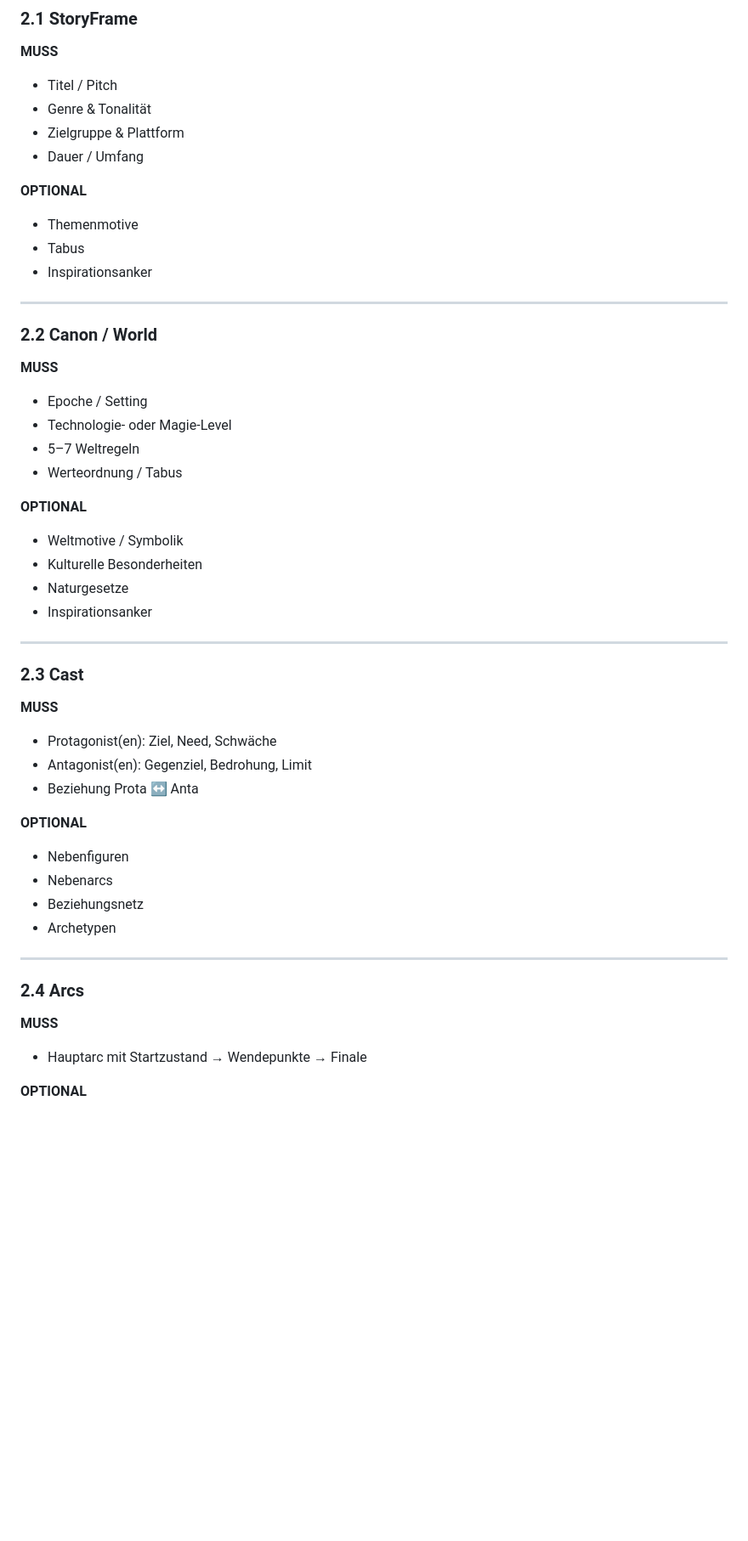
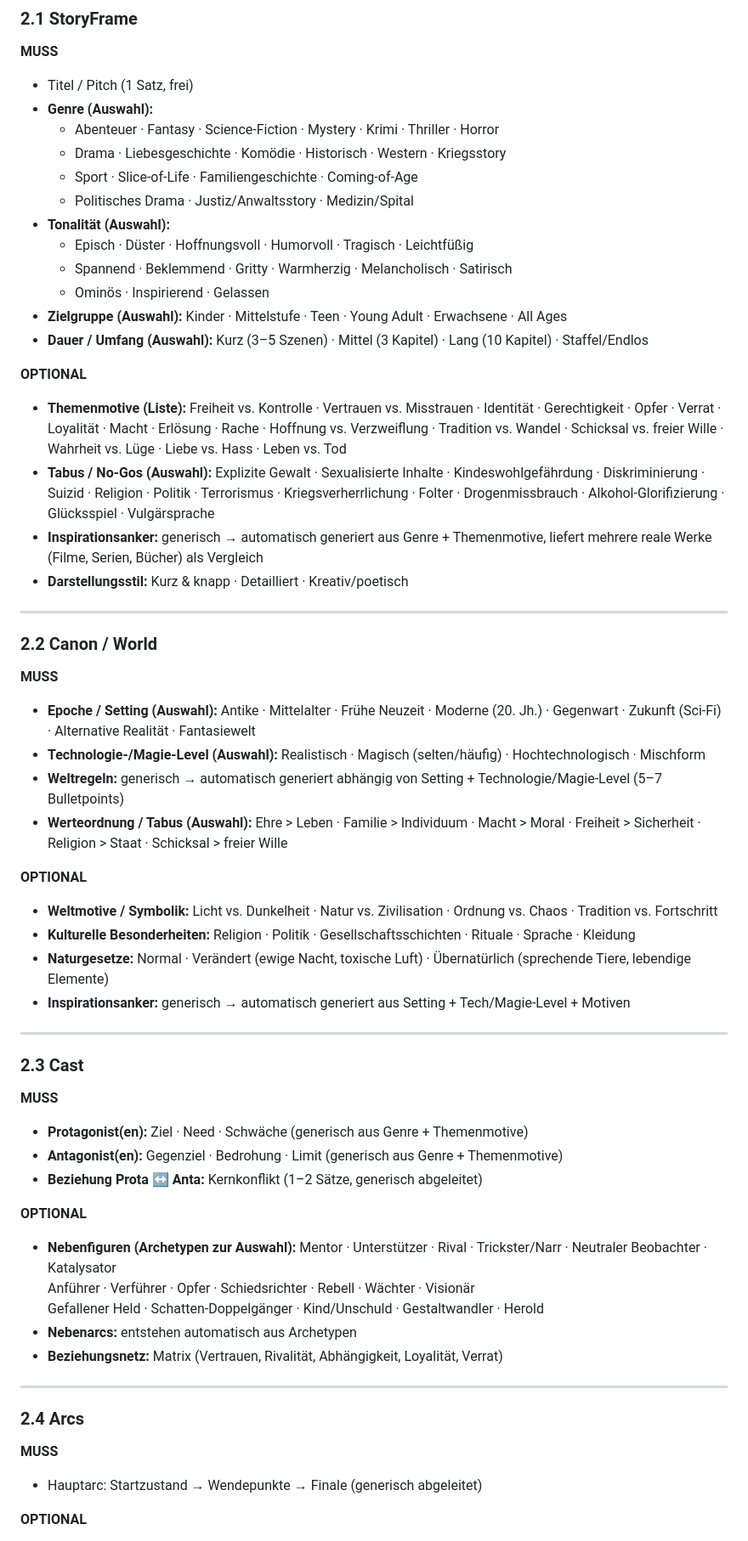
Before and after one commit to ashigura/story-engine, a Markdown page: Story_Design_Manual.md, the part around the change printed below. Shown: that part at 85% size. Rendered like a GitHub page; blank space fills up the shorter version.

Commit message:
Revise Story Design Manual to version 1.2

```diff
--- a/Story_Design_Manual.md
+++ b/Story_Design_Manual.md
@@ -16,49 +16,63 @@ Es ist KI-modellunabhängig und wird als lebendes Dokument gepflegt.
 
 ### 2.1 StoryFrame
 **MUSS**
-- Titel / Pitch
-- Genre & Tonalität
-- Zielgruppe & Plattform
-- Dauer / Umfang
+- Titel / Pitch (1 Satz, frei)
+- **Genre (Auswahl):**
+  - Abenteuer · Fantasy · Science-Fiction · Mystery · Krimi · Thriller · Horror
+  - Drama · Liebesgeschichte · Komödie · Historisch · Western · Kriegsstory
+  - Sport · Slice-of-Life · Familiengeschichte · Coming-of-Age
+  - Politisches Drama · Justiz/Anwaltsstory · Medizin/Spital
+- **Tonalität (Auswahl):**
+  - Episch · Düster · Hoffnungsvoll · Humorvoll · Tragisch · Leichtfüßig
+  - Spannend · Beklemmend · Gritty · Warmherzig · Melancholisch · Satirisch
+  - Ominös · Inspirierend · Gelassen
+- **Zielgruppe (Auswahl):** Kinder · Mittelstufe · Teen · Young Adult · Erwachsene · All Ages
+- **Dauer / Umfang (Auswahl):** Kurz (3–5 Szenen) · Mittel (3 Kapitel) · Lang (10 Kapitel) · Staffel/Endlos
 
 **OPTIONAL**
-- Themenmotive
-- Tabus
-- Inspirationsanker
+- **Themenmotive (Liste):**
+  Freiheit vs. Kontrolle · Vertrauen vs. Misstrauen · Identität · Gerechtigkeit · Opfer · Verrat · Loyalität · Macht · Erlösung · Rache · Hoffnung vs. Verzweiflung · Tradition vs. Wandel · Schicksal vs. freier Wille · Wahrheit vs. Lüge · Liebe vs. Hass · Leben vs. Tod
+- **Tabus / No-Gos (Auswahl):**
+  Explizite Gewalt · Sexualisierte Inhalte · Kindeswohlgefährdung · Diskriminierung · Suizid · Religion · Politik · Terrorismus · Kriegsverherrlichung · Folter · Drogenmissbrauch · Alkohol-Glorifizierung · Glücksspiel · Vulgärsprache
+- **Inspirationsanker:** generisch → automatisch generiert aus Genre + Themenmotive, liefert mehrere reale Werke (Filme, Serien, Bücher) als Vergleich
+- **Darstellungsstil:** Kurz & knapp · Detailliert · Kreativ/poetisch
 
 ---
 
 ### 2.2 Canon / World
 **MUSS**
-- Epoche / Setting
-- Technologie- oder Magie-Level
-- 5–7 Weltregeln
-- Werteordnung / Tabus
+- **Epoche / Setting (Auswahl):** Antike · Mittelalter · Frühe Neuzeit · Moderne (20. Jh.) · Gegenwart · Zukunft (Sci-Fi) · Alternative Realität · Fantasiewelt
+- **Technologie-/Magie-Level (Auswahl):** Realistisch · Magisch (selten/häufig) · Hochtechnologisch · Mischform
+- **Weltregeln:** generisch → automatisch generiert abhängig von Setting + Technologie/Magie-Level (5–7 Bulletpoints)
+- **Werteordnung / Tabus (Auswahl):**
+  Ehre > Leben · Familie > Individuum · Macht > Moral · Freiheit > Sicherheit · Religion > Staat · Schicksal > freier Wille
 
 **OPTIONAL**
-- Weltmotive / Symbolik
-- Kulturelle Besonderheiten
-- Naturgesetze
-- Inspirationsanker
+- **Weltmotive / Symbolik:** Licht vs. Dunkelheit · Natur vs. Zivilisation · Ordnung vs. Chaos · Tradition vs. Fortschritt
+- **Kulturelle Besonderheiten:** Religion · Politik · Gesellschaftsschichten · Rituale · Sprache · Kleidung
+- **Naturgesetze:** Normal · Verändert (ewige Nacht, toxische Luft) · Übernatürlich (sprechende Tiere, lebendige Elemente)
+- **Inspirationsanker:** generisch → automatisch generiert aus Setting + Tech/Magie-Level + Motiven
 
 ---
 
 ### 2.3 Cast
 **MUSS**
-- Protagonist(en): Ziel, Need, Schwäche
-- Antagonist(en): Gegenziel, Bedrohung, Limit
-- Beziehung Prota ↔ Anta
+- **Protagonist(en):** Ziel · Need · Schwäche (generisch aus Genre + Themenmotive)
+- **Antagonist(en):** Gegenziel · Bedrohung · Limit (generisch aus Genre + Themenmotive)
+- **Beziehung Prota ↔ Anta:** Kernkonflikt (1–2 Sätze, generisch abgeleitet)
 
 **OPTIONAL**
-- Nebenfiguren
-- Nebenarcs
-- Beziehungsnetz
-- Archetypen
+- **Nebenfiguren (Archetypen zur Auswahl):**
+  Mentor · Unterstützer · Rival · Trickster/Narr · Neutraler Beobachter · Katalysator
+  Anführer · Verführer · Opfer · Schiedsrichter · Rebell · Wächter · Visionär
+  Gefallener Held · Schatten-Doppelgänger · Kind/Unschuld · Gestaltwandler · Herold
+- **Nebenarcs:** entstehen automatisch aus Archetypen
+- **Beziehungsnetz:** Matrix (Vertrauen, Rivalität, Abhängigkeit, Loyalität, Verrat)
 
 ---
 
 ### 2.4 Arcs
 **MUSS**
-- Hauptarc mit Startzustand → Wendepunkte → Finale
+- Hauptarc: Startzustand → Wendepunkte → Finale (generisch abgeleitet)
 
 **OPTIONAL**
```
Also changed, not shown: other parts of Story_Design_Manual.md (+55 -46 lines).
